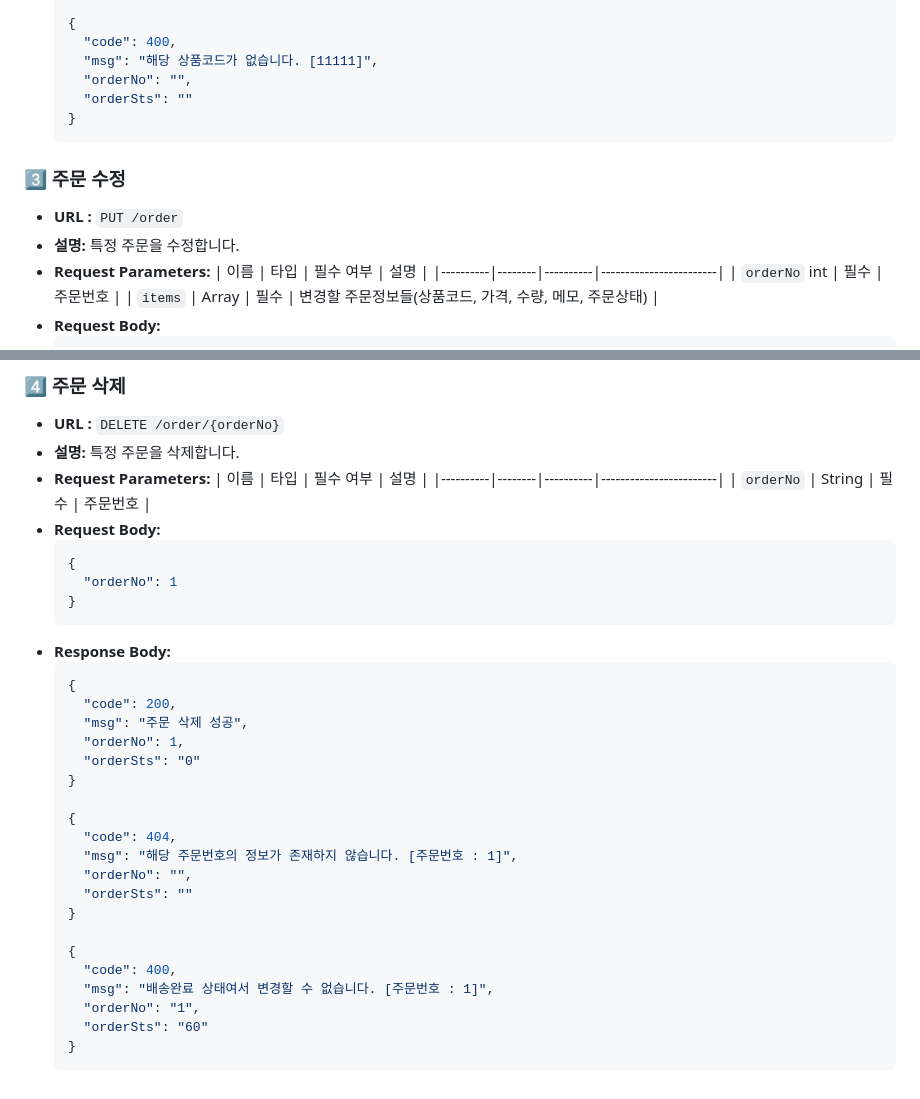
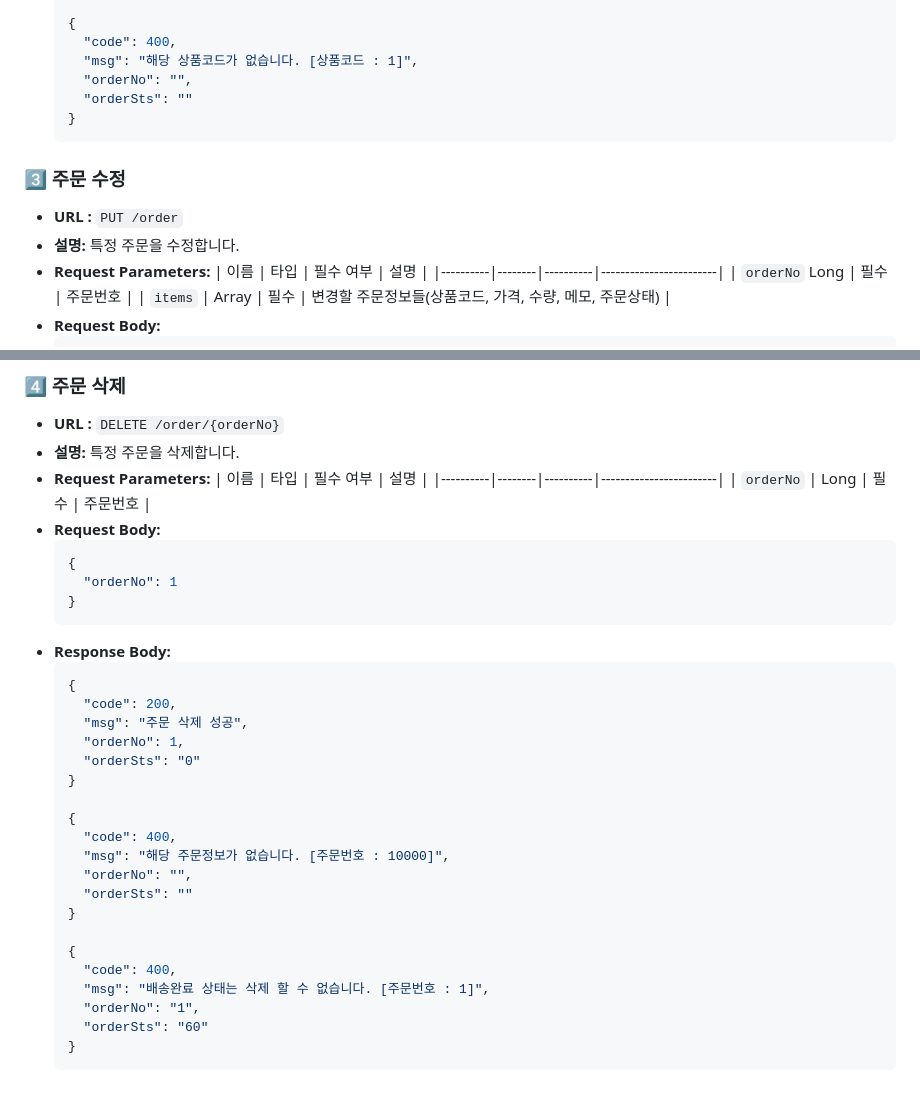
Before and after one commit to pej4303/inflearn-pjt, a Markdown page: kotlin-mission/README.md, 2 parts joined by grey strips. Rendered like a GitHub page.

````diff
--- a/kotlin-mission/README.md
+++ b/kotlin-mission/README.md
@@ -99,7 +99,7 @@
 
     {
       "code": 400,
-      "msg": "해당 상품코드가 없습니다. [11111]",
+      "msg": "해당 상품코드가 없습니다. [상품코드 : 1]",
       "orderNo": "",
       "orderSts": ""
     }
@@ -110,7 +110,7 @@
 + **Request Parameters:**
   | 이름      | 타입    | 필수 여부 | 설명                    |
   |----------|--------|----------|------------------------|
-  | `orderNo`   int | 필수     | 주문번호 |
+  | `orderNo`   Long | 필수     | 주문번호 |
   | `items` | Array | 필수     | 변경할 주문정보들(상품코드, 가격, 수량, 메모, 주문상태)  |
 + **Request Body:**
     ```json
@@ -171,7 +171,7 @@
 + **Request Parameters:**
   | 이름      | 타입    | 필수 여부 | 설명                    |
   |----------|--------|----------|------------------------|
-  | `orderNo`   | String | 필수     | 주문번호 |
+  | `orderNo`   | Long | 필수     | 주문번호 |
 + **Request Body:**
     ```json
     {
@@ -188,15 +188,15 @@
     }
 
     {
-      "code": 404,
-      "msg": "해당 주문번호의 정보가 존재하지 않습니다. [주문번호 : 1]",
+      "code": 400,
+      "msg": "해당 주문정보가 없습니다. [주문번호 : 10000]",
       "orderNo": "",
       "orderSts": ""
     }
 
     {
       "code": 400,
-      "msg": "배송완료 상태여서 변경할 수 없습니다. [주문번호 : 1]",
+      "msg": "배송완료 상태는 삭제 할 수 없습니다. [주문번호 : 1]",
       "orderNo": "1",
       "orderSts": "60"
     }
````
